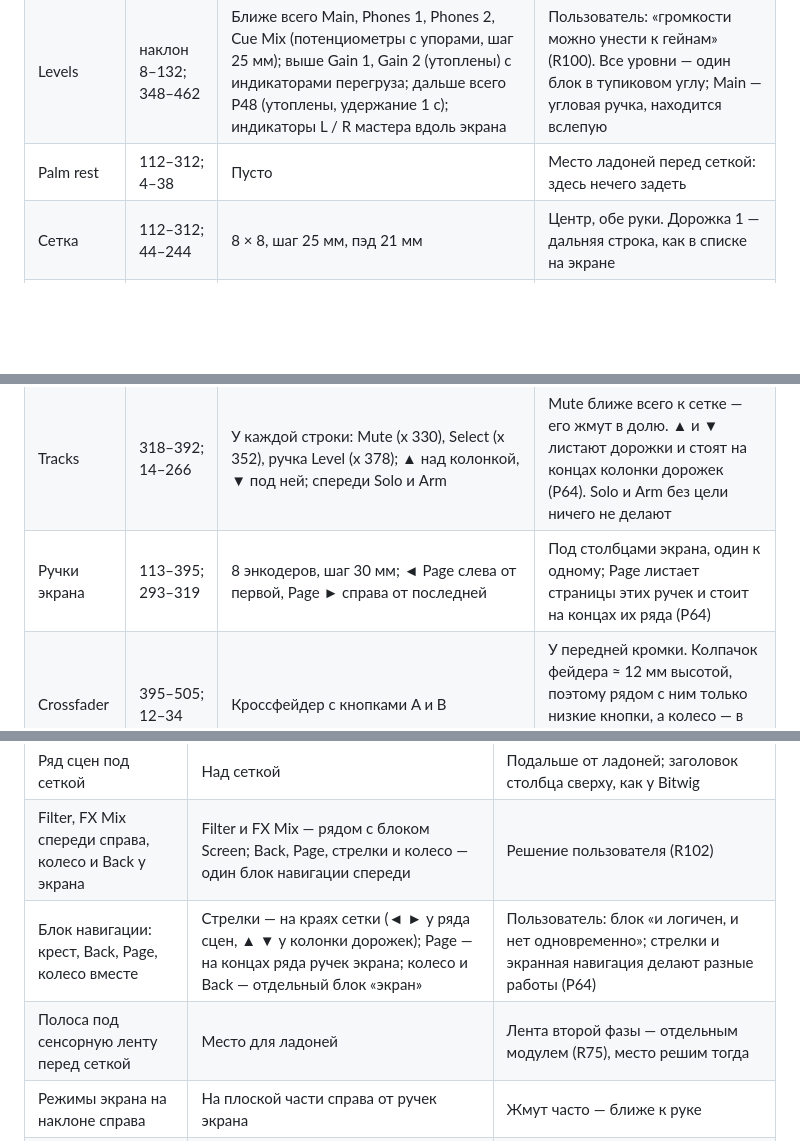
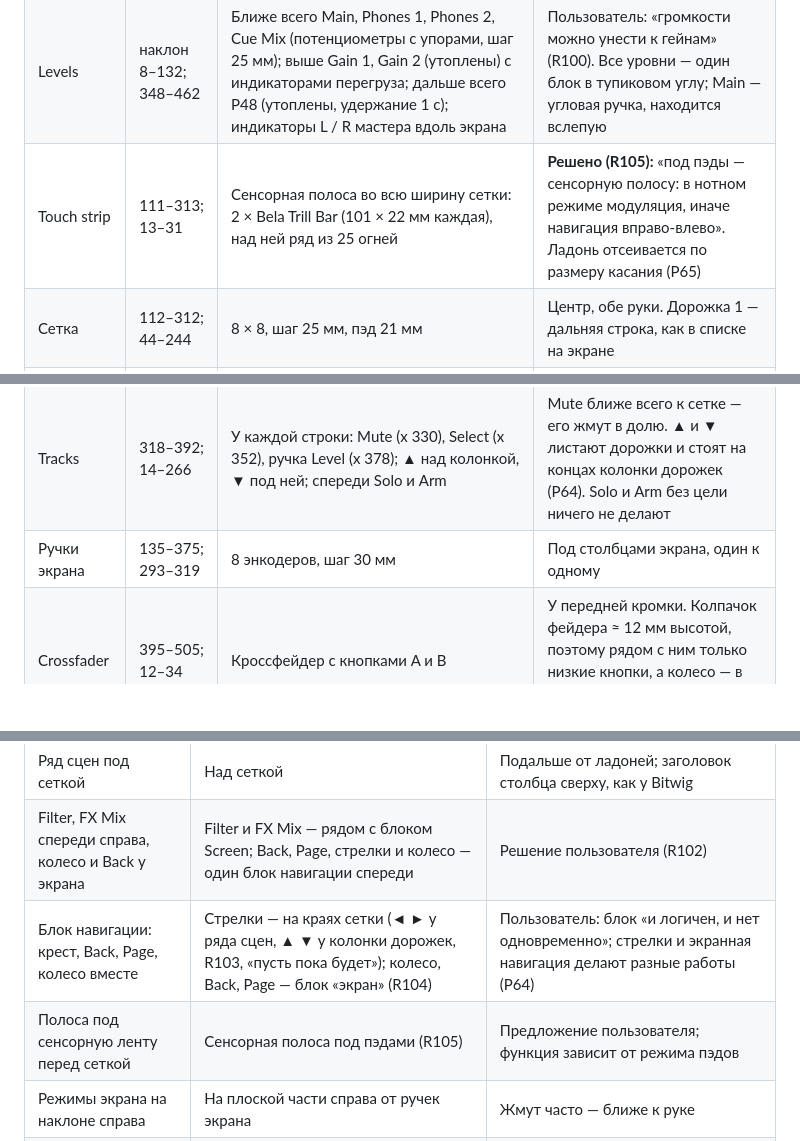
Before and after one commit to MitjaGrecky/Shtuka-druka, a Markdown page: docs/ru/25_panel_v5_layout.md, 3 parts joined by grey strips. Rendered like a GitHub page; blank space fills up the shorter version.

```diff
--- a/docs/ru/25_panel_v5_layout.md
+++ b/docs/ru/25_panel_v5_layout.md
@@ -25,11 +25,11 @@
 | Repeat, Accent | 8–108; 225–251 | Две крупные кнопки 44 × 18 мм | Repeat держат левой рукой, пока правая играет пэды (как Note Repeat у Maschine) |
 | Tempo | 8–108; 268–318 | Ручки Tempo, Swing | В конце левой колонки, у сгиба: ручки за кнопками (фильтр высоты, R91), задетый темп — неприятно |
 | Levels | наклон 8–132; 348–462 | Ближе всего Main, Phones 1, Phones 2, Cue Mix (потенциометры с упорами, шаг 25 мм); выше Gain 1, Gain 2 (утоплены) с индикаторами перегруза; дальше всего P48 (утоплены, удержание 1 с); индикаторы L / R мастера вдоль экрана | Пользователь: «громкости можно унести к гейнам» (R100). Все уровни — один блок в тупиковом углу; Main — угловая ручка, находится вслепую |
-| Palm rest | 112–312; 4–38 | Пусто | Место ладоней перед сеткой: здесь нечего задеть |
+| Touch strip | 111–313; 13–31 | Сенсорная полоса во всю ширину сетки: 2 × Bela Trill Bar (101 × 22 мм каждая), над ней ряд из 25 огней | **Решено (R105):** «под пэды — сенсорную полосу: в нотном режиме модуляция, иначе навигация вправо-влево». Ладонь отсеивается по размеру касания (P65) |
 | Сетка | 112–312; 44–244 | 8 × 8, шаг 25 мм, пэд 21 мм | Центр, обе руки. Дорожка 1 — дальняя строка, как в списке на экране |
 | Scenes | 92–366; 250–267 | ◄, сцены 1–8 над своими столбцами, ►, Stop All | **Решено (R101):** над сеткой. ◄ и ► на концах ряда листают сцены и шаги — каждая стрелка стоит у того края, куда листает (P64) |
 | Tracks | 318–392; 14–266 | У каждой строки: Mute (x 330), Select (x 352), ручка Level (x 378); ▲ над колонкой, ▼ под ней; спереди Solo и Arm | Mute ближе всего к сетке — его жмут в долю. ▲ и ▼ листают дорожки и стоят на концах колонки дорожек (P64). Solo и Arm без цели ничего не делают |
-| Ручки экрана | 113–395; 293–319 | 8 энкодеров, шаг 30 мм; ◄ Page слева от первой, Page ► справа от последней | Под столбцами экрана, один к одному; Page листает страницы этих ручек и стоит на концах их ряда (P64) |
+| Ручки экрана | 135–375; 293–319 | 8 энкодеров, шаг 30 мм | Под столбцами экрана, один к одному |
 | Crossfader | 395–505; 12–34 | Кроссфейдер с кнопками A и B | У передней кромки. Колпачок фейдера ≈ 12 мм высотой, поэтому рядом с ним только низкие кнопки, а колесо — в 10 см от него (замечание пользователя) |
 | Live | 455–505; 230–324 | Filter (y 300) и FX Mix (y 251) | **Решено (R102):** «ручки эффектов поднять на уровень с блоком Screen». Заодно высокие ручки ушли назад, в конец пути руки (R91) |
 | Pad mode | 395–505; 48–98 | 2 × 3: сзади Clips, Steps, Notes; спереди Chords, Touch FX, Scale | Низкие кнопки между фейдером и колесом; что делают пэды — рядом с сеткой |
@@ -88,8 +104,8 @@
 |---|---|---|
 | Ряд сцен под сеткой | Над сеткой | Подальше от ладоней; заголовок столбца сверху, как у Bitwig |
 | Filter, FX Mix спереди справа, колесо и Back у экрана | Filter и FX Mix — рядом с блоком Screen; Back, Page, стрелки и колесо — один блок навигации спереди | Решение пользователя (R102) |
-| Блок навигации: крест, Back, Page, колесо вместе | Стрелки — на краях сетки (◄ ► у ряда сцен, ▲ ▼ у колонки дорожек); Page — на концах ряда ручек экрана; колесо и Back — отдельный блок «экран» | Пользователь: блок «и логичен, и нет одновременно»; стрелки и экранная навигация делают разные работы (P64) |
-| Полоса под сенсорную ленту перед сеткой | Место для ладоней | Лента второй фазы — отдельным модулем (R75), место решим тогда |
+| Блок навигации: крест, Back, Page, колесо вместе | Стрелки — на краях сетки (◄ ► у ряда сцен, ▲ ▼ у колонки дорожек, R103, «пусть пока будет»); колесо, Back, Page — блок «экран» (R104) | Пользователь: блок «и логичен, и нет одновременно»; стрелки и экранная навигация делают разные работы (P64) |
+| Полоса под сенсорную ленту перед сеткой | Сенсорная полоса под пэдами (R105) | Предложение пользователя; функция зависит от режима пэдов |
 | Режимы экрана на наклоне справа | На плоской части справа от ручек экрана | Жмут часто — ближе к руке |
 | Громкости на плоской части (первый чертёж v5) | Все уровни вместе на наклоне слева (R100) | Решение пользователя |
 | Repeat, Accent справа | Слева, между правкой и темпом | Repeat держит левая рука, пока правая играет |
```
Also changed, not shown: other parts of docs/ru/25_panel_v5_layout.md (+17 -1 lines), docs/ru/14_decisions_log.md (+7 -2 lines), docs/ru/24_panel_buttons_list.md (+1 -0 lines), docs/ru/panel_v5.png, 4 other files.
